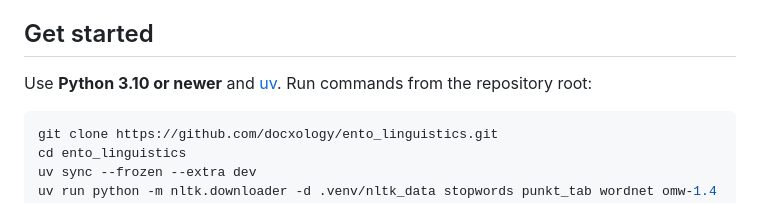
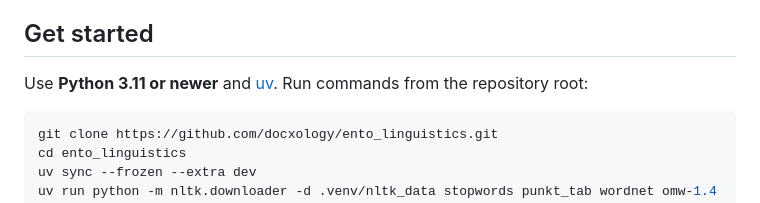
Before and after one commit to docxology/ento_linguistics, a Markdown page: README.md, the part around the change. Drawn GitHub-style.

Commit message:
README: state Python 3.11+ to match requires-python
The package declares requires-python >= 3.11 (3.10 support was dropped); the README still said 3.10.

```diff
--- a/README.md
+++ b/README.md
@@ -62,7 +62,7 @@ The v1.3.1 paper contains **53 pages**. Its figures include the separately recei
 
 ## Get started
 
-Use **Python 3.10 or newer** and [uv](https://docs.astral.sh/uv/). Run commands from the repository root:
+Use **Python 3.11 or newer** and [uv](https://docs.astral.sh/uv/). Run commands from the repository root:
 
 ~~~bash
 git clone https://github.com/docxology/ento_linguistics.git
```
